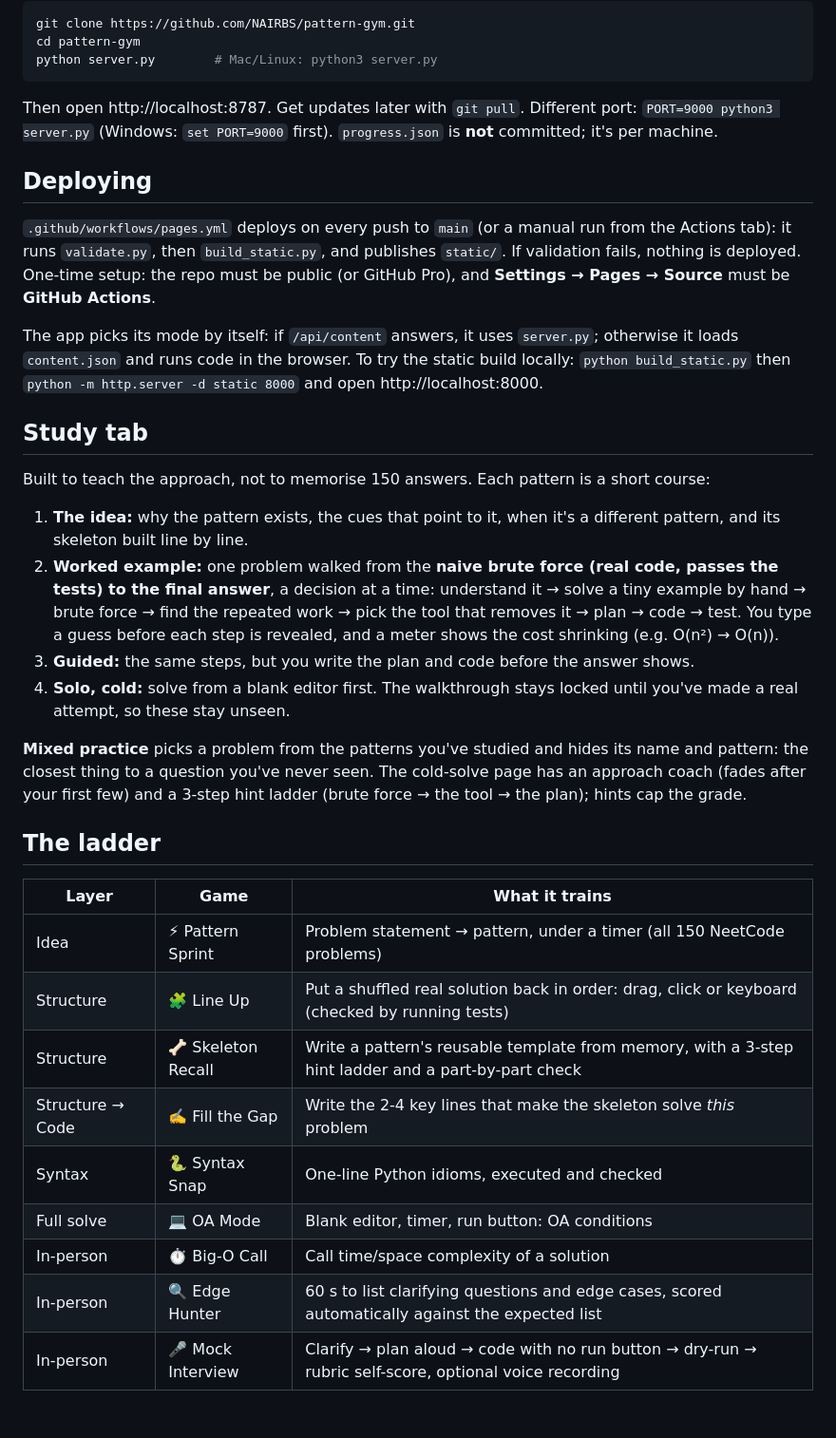
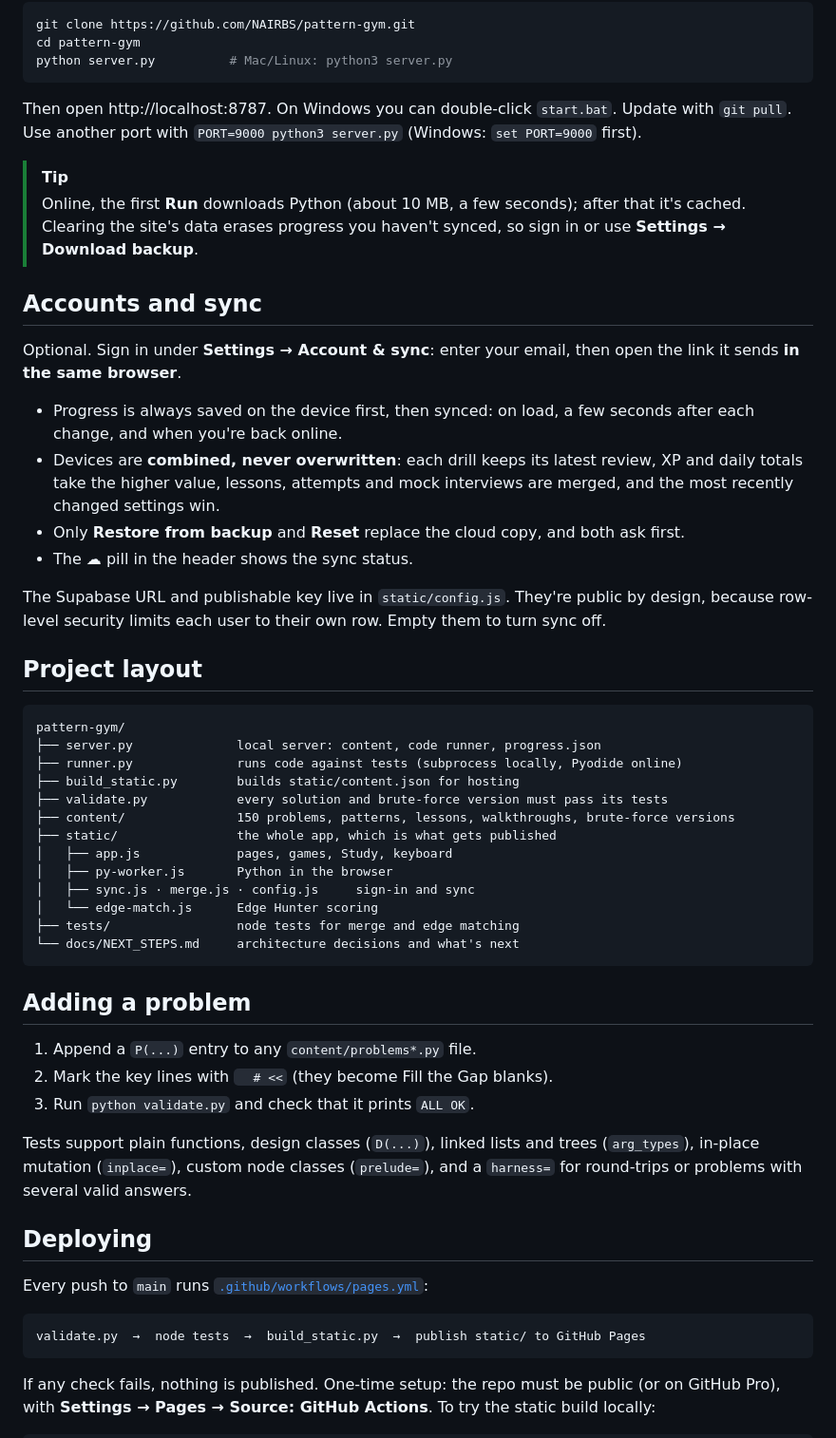
Before and after one commit to NAIRBS/pattern-gym, a Markdown page: README.md, the part around one of its changes. Shown at 95% size. Drawn GitHub-style; folded sections open; blank space fills up the shorter version.

````diff
--- a/README.md
+++ b/README.md
@@ -36,48 +128,66 @@ Double-click `start.bat` (Windows), or:
 ```bash
 git clone https://github.com/NAIRBS/pattern-gym.git
 cd pattern-gym
-python server.py        # Mac/Linux: python3 server.py
+python server.py          # Mac/Linux: python3 server.py
 ```
 
-Then open http://localhost:8787. Get updates later with `git pull`. Different port: `PORT=9000 python3 server.py`
-(Windows: `set PORT=9000` first). `progress.json` is **not** committed; it's per machine.
+Then open http://localhost:8787. On Windows you can double-click `start.bat`. Update with `git pull`.
+Use another port with `PORT=9000 python3 server.py` (Windows: `set PORT=9000` first).
+
+</details>
+
+> [!TIP]
+> Online, the first **Run** downloads Python (about 10 MB, a few seconds); after that it's cached.
+> Clearing the site's data erases progress you haven't synced, so sign in or use **Settings → Download backup**.
+
+## Accounts and sync
+
+Optional. Sign in under **Settings → Account & sync**: enter your email, then open the link it sends **in the same browser**.
+
+- Progress is always saved on the device first, then synced: on load, a few seconds after each change, and when you're back online.
+- Devices are **combined, never overwritten**: each drill keeps its latest review, XP and daily totals take the higher value,
+  lessons, attempts and mock interviews are merged, and the most recently changed settings win.
+- Only **Restore from backup** and **Reset** replace the cloud copy, and both ask first.
+- The ☁ pill in the header shows the sync status.
+
+The Supabase URL and publishable key live in `static/config.js`. They're public by design, because row-level security limits
+each user to their own row. Empty them to turn sync off.
+
+## Project layout
+
+```text
+pattern-gym/
+├── server.py              local server: content, code runner, progress.json
+├── runner.py              runs code against tests (subprocess locally, Pyodide online)
+├── build_static.py        builds static/content.json for hosting
+├── validate.py            every solution and brute-force version must pass its tests
+├── content/               150 problems, patterns, lessons, walkthroughs, brute-force versions
+├── static/                the whole app, which is what gets published
+│   ├── app.js             pages, games, Study, keyboard
+│   ├── py-worker.js       Python in the browser
+│   ├── sync.js · merge.js · config.js     sign-in and sync
+│   └── edge-match.js      Edge Hunter scoring
+├── tests/                 node tests for merge and edge matching
+└── docs/NEXT_STEPS.md     architecture decisions and what's next
+```
+
+## Adding a problem
+
+1. Append a `P(...)` entry to any `content/problems*.py` file.
+2. Mark the key lines with `  # <<` (they become Fill the Gap blanks).
+3. Run `python validate.py` and check that it prints `ALL OK`.
+
+Tests support plain functions, design classes (`D(...)`), linked lists and trees (`arg_types`), in-place mutation (`inplace=`),
+custom node classes (`prelude=`), and a `harness=` for round-trips or problems with several valid answers.
 
 ## Deploying
 
-`.github/workflows/pages.yml` deploys on every push to `main` (or a manual run from the Actions tab): it runs
-`validate.py`, then `build_static.py`, and publishes `static/`. If validation fails, nothing is deployed.
-One-time setup: the repo must be public (or GitHub Pro), and **Settings → Pages → Source** must be **GitHub Actions**.
+Every push to `main` runs [`.github/workflows/pages.yml`](.github/workflows/pages.yml):
 
-The app picks its mode by itself: if `/api/content` answers, it uses `server.py`; otherwise it loads `content.json`
-and runs code in the browser. To try the static build locally:
-`python build_static.py` then `python -m http.server -d static 8000` and open http://localhost:8000.
+```text
+validate.py  →  node tests  →  build_static.py  →  publish static/ to GitHub Pages
+```
 
-## Study tab
+If any check fails, nothing is published. One-time setup: the repo must be public (or on GitHub Pro), with
+**Settings → Pages → Source: GitHub Actions**. To try the static build locally:
 
-Built to teach the approach, not to memorise 150 answers. Each pattern is a short course:
-
-1. **The idea:** why the pattern exists, the cues that point to it, when it's a different pattern, and its skeleton built line by line.
-2. **Worked example:** one problem walked from the **naive brute force (real code, passes the tests) to the final answer**, a
-   decision at a time: understand it → solve a tiny example by hand → brute force → find the repeated work → pick the tool that
-   removes it → plan → code → test. You type a guess before each step is revealed, and a meter shows the cost shrinking (e.g. O(n²) → O(n)).
-3. **Guided:** the same steps, but you write the plan and code before the answer shows.
-4. **Solo, cold:** solve from a blank editor first. The walkthrough stays locked until you've made a real attempt, so these stay unseen.
-
-**Mixed practice** picks a problem from the patterns you've studied and hides its name and pattern: the closest thing to a question
-you've never seen. The cold-solve page has an approach coach (fades after your first few) and a 3-step hint ladder
-(brute force → the tool → the plan); hints cap the grade.
-
-## The ladder
-
-| Layer | Game | What it trains |
-|---|---|---|
-| Idea | ⚡ Pattern Sprint | Problem statement → pattern, under a timer (all 150 NeetCode problems) |
-| Structure | 🧩 Line Up | Put a shuffled real solution back in order: drag, click or keyboard (checked by running tests) |
-| Structure | 🦴 Skeleton Recall | Write a pattern's reusable template from memory, with a 3-step hint ladder and a part-by-part check |
-| Structure → Code | ✍️ Fill the Gap | Write the 2-4 key lines that make the skeleton solve *this* problem |
-| Syntax | 🐍 Syntax Snap | One-line Python idioms, executed and checked |
-| Full solve | 💻 OA Mode | Blank editor, timer, run button: OA conditions |
-| In-person | ⏱️ Big-O Call | Call time/space complexity of a solution |
-| In-person | 🔍 Edge Hunter | 60 s to list clarifying questions and edge cases, scored automatically against the expected list |
-| In-person | 🎤 Mock Interview | Clarify → plan aloud → code with no run button → dry-run → rubric self-score, optional voice recording |
-
````
Also changed, not shown: other parts of README.md (+119 -56 lines), docs/screenshots/problems.jpg (added), docs/screenshots/study.jpg (added), docs/screenshots/walkthrough.jpg (added), 2 other files.
